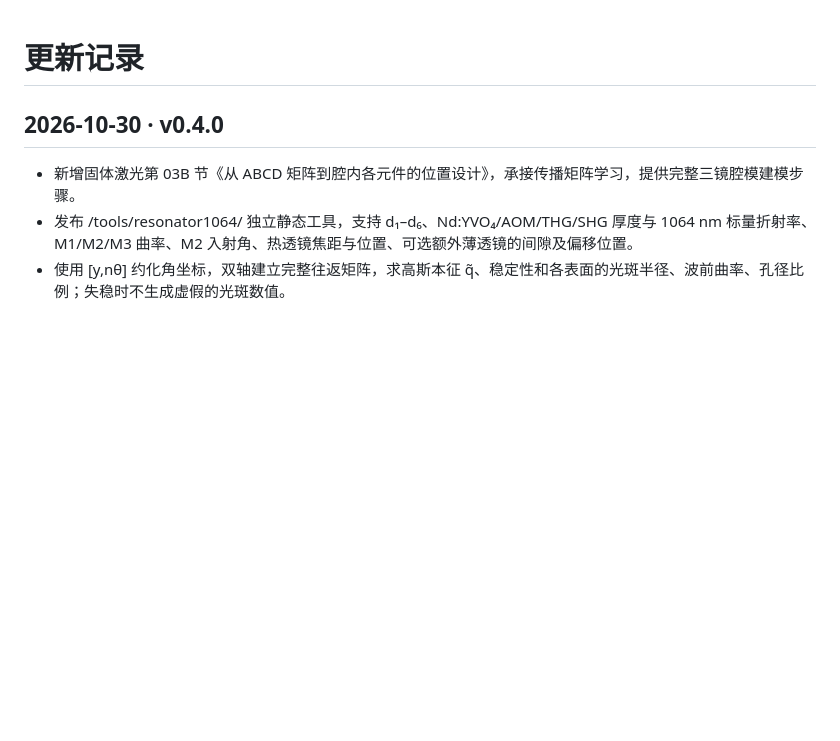
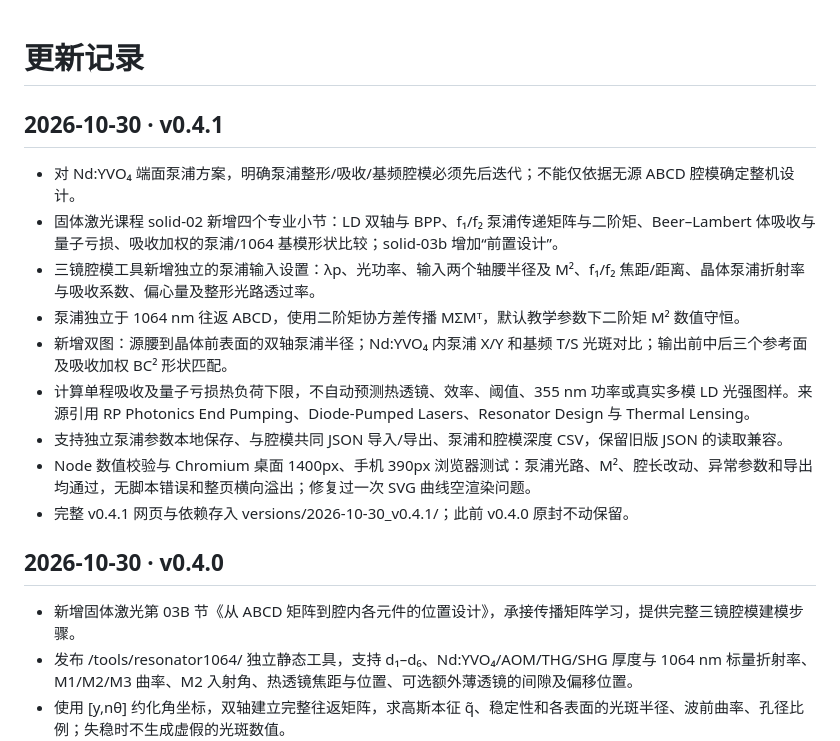
Before and after one commit to luobaoer/laser-atlas, a Markdown page: CHANGELOG.md, the part around the change. GitHub-like rendering; blank space fills up the shorter version.

Commit message:
Record v0.4.1 LD f1/f2 pump relay and resonator mode-matching validation

```diff
--- a/CHANGELOG.md
+++ b/CHANGELOG.md
@@ -1,4 +1,17 @@
 # 更新记录
+
+## 2026-10-30 · v0.4.1
+
+- 对 Nd:YVO₄ 端面泵浦方案，明确泵浦整形/吸收/基频腔模必须先后迭代；不能仅依据无源 ABCD 腔模确定整机设计。
+- 固体激光课程 solid-02 新增四个专业小节：LD 双轴与 BPP、f₁/f₂ 泵浦传递矩阵与二阶矩、Beer–Lambert 体吸收与量子亏损、吸收加权的泵浦/1064 基模形状比较；solid-03b 增加“前置设计”。
+- 三镜腔模工具新增独立的泵浦输入设置：λp、光功率、输入两个轴腰半径及 M²、f₁/f₂ 焦距/距离、晶体泵浦折射率与吸收系数、偏心量及整形光路透过率。
+- 泵浦独立于 1064 nm 往返 ABCD，使用二阶矩协方差传播 MΣMᵀ，默认教学参数下二阶矩 M² 数值守恒。
+- 新增双图：源腰到晶体前表面的双轴泵浦半径；Nd:YVO₄ 内泵浦 X/Y 和基频 T/S 光斑对比；输出前中后三个参考面及吸收加权 BC² 形状匹配。
+- 计算单程吸收及量子亏损热负荷下限，不自动预测热透镜、效率、阈值、355 nm 功率或真实多模 LD 光强图样。来源引用 RP Photonics End Pumping、Diode-Pumped Lasers、Resonator Design 与 Thermal Lensing。
+- 支持独立泵浦参数本地保存、与腔模共同 JSON 导入/导出、泵浦和腔模深度 CSV，保留旧版 JSON 的读取兼容。
+- Node 数值校验与 Chromium 桌面 1400px、手机 390px 浏览器测试：泵浦光路、M²、腔长改动、异常参数和导出均通过，无脚本错误和整页横向溢出；修复过一次 SVG 曲线空渲染问题。
+- 完整 v0.4.1 网页与依赖存入 versions/2026-10-30_v0.4.1/；此前 v0.4.0 原封不动保留。
+
 
 ## 2026-10-30 · v0.4.0
 
```
